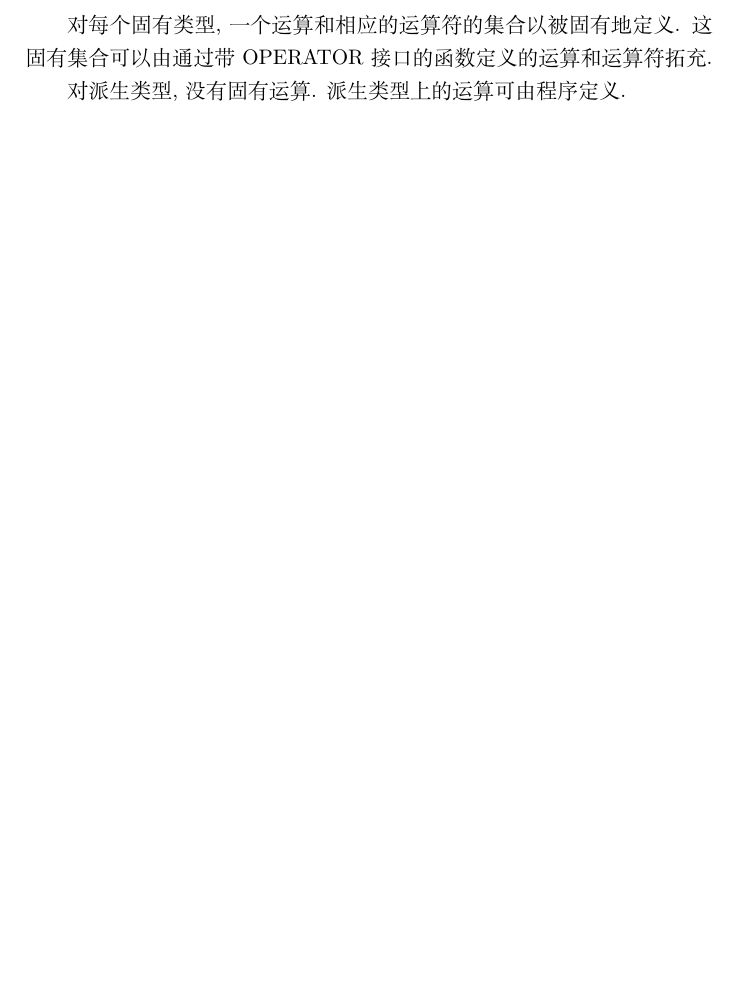
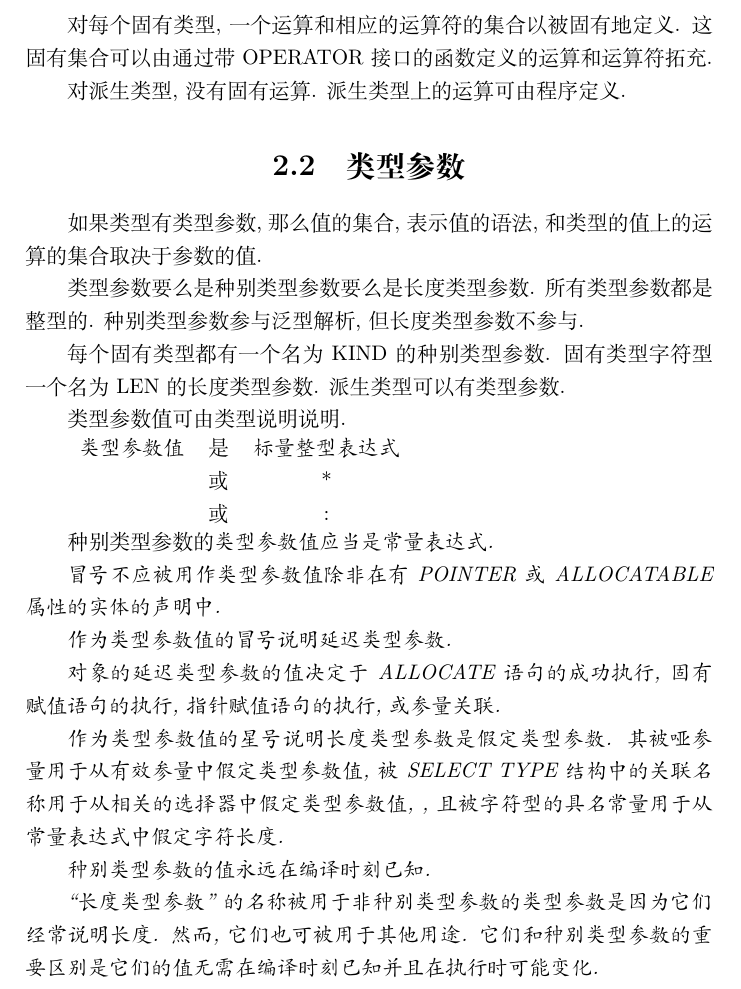
Before and after one commit to GasinAn/AdvForNotes, a LaTeX book (AdvForNotes.tex, which reads types.tex): part of page 10 of 10, cut so that both start at the same text, the shorter picture padded with empty space. Compiled offline with XeLaTeX.

Commit message:
add sec Type parameters

```diff
--- a/types.tex
+++ b/types.tex
@@ -29,3 +29,33 @@ Fortran 提供了一种抽象的方法, 通过这种方法可以在不依赖于
 对每个\IntrinsicType{}, 一个\Operation{}和相应的\Operator{}的集合以被\Intrinsically{}\Define{}. 这\Intrinsic{}集合可以由通过带 OPERATOR \Interface{}的\Function{}\Define{}的\Operation{}和\Operator{}拓充.
 
 对\DerivedType{}, 没有\Intrinsic{}\Operation{}. \DerivedType{}上的\Operation{}可由\Program{}\Define{}.
+
+\section{\TypeParameter{}}
+
+如果\Type{}有\TypeParameter{}, 那么\Value{}的集合, 表示\Value{}的语法, 和\Type{}的\Value{}上的\Operation{}的集合取决于\Parameter{}的\Value{}.
+
+\TypeParameter{}要么是\Kind{}\TypeParameter{}要么是\Length{}\TypeParameter{}. 所有\TypeParameter{}都是\IntegerType{}的. \Kind{}\TypeParameter{}参与\Generic{}\Resolution{}, 但\Length{}\TypeParameter{}不参与.
+
+每个\IntrinsicType{}都有一个名为 KIND 的\Kind{}\TypeParameter{}. \IntrinsicType{}\CharacterType{}一个名为 LEN 的\Length{}\TypeParameter{}. \DerivedType{}可以有\TypeParameter{}.
+
+\TypeParameter{}\Value{}可由\Type{}\Specification{}\Specify{}.
+
+\begin{tabular}{ccc}
+    \it{\TypeParameter{}\Value{}}&是&\it{\Scalar{}\IntegerType{}\Expression{}}\\
+    &或&*\\
+    &或&:\\
+\end{tabular}
+
+\Kind{}\TypeParameter{}的\it{\TypeParameter{}\Value{}}应当是\Constant{}\Expression{}.
+
+冒号不应被用作\it{\TypeParameter{}\Value{}}除非在有 POINTER 或 ALLOCATABLE \Attribute{}的\Entity{}的\Declaration{}中.
+
+作为\it{\TypeParameter{}\Value{}}的冒号\Specify{}\DeferredTypeParameter{}.
+
+\Object{}的\DeferredTypeParameter{}的\Value{}决定于 ALLOCATE \Statement{}的成功\Execution{}, \Intrinsic{}\Assignment{}\Statement{}的\Execution{}, \Pointer{}\Assignment{}\Statement{}的\Execution{}, 或\ArgumentAssociation{}.
+
+作为\it{\TypeParameter{}\Value{}}的星号\Specify{}\Length{}\TypeParameter{}是\AssumedTypeParameter{}. 其被\DummyArgument{}用于从\EffectiveArgument{}中\Assume{}\TypeParameter{}\Value{}, 被 SELECT TYPE \Construct{}中的\AssociateName{}用于从相关的\Selector{}中\Assume{}\TypeParameter{}\Value{}, , 且被\CharacterType{}的\Named{}\Constant{}用于从\it{\Constant{}\Expression{}}中\Assume{}\Character{}\Length{}.
+
+\Kind{}\TypeParameter{}的\Value{}永远在\CompileTime{}已知.
+
+``\Length{}\TypeParameter{}''的名称被用于非\Kind{}\TypeParameter{}的\TypeParameter{}是因为它们经常\Specify{}\Length{}. 然而, 它们也可被用于其他用途. 它们和\Kind{}\TypeParameter{}的重要区别是它们的\Value{}无需在\CompileTime{}已知并且在\Execution{}时可能变化.
```
Also changed, not shown: fortran_concepts.tex (+1 -1 lines), translation.tex (+16 -1 lines).
